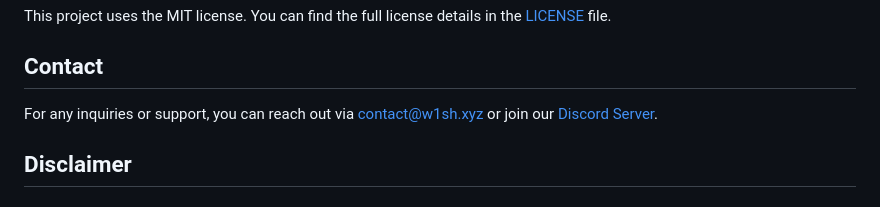
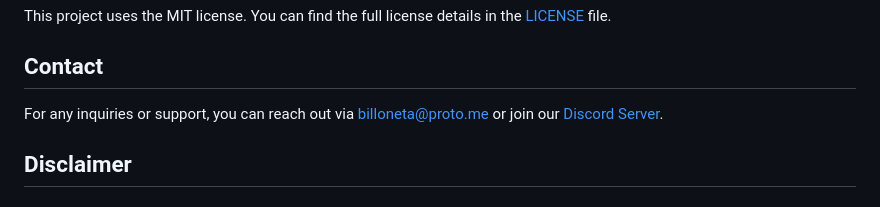
Before and after one commit to k4itrun/hackercam, a Markdown page: README.md, the part around the change. GitHub-like rendering.

```diff
--- a/README.md
+++ b/README.md
@@ -180,7 +180,7 @@ This project uses the MIT license. You can find the full license details in the
 
 ## Contact
 
-For any inquiries or support, you can reach out via [contact@w1sh.xyz](mailto:contact@w1sh.xyz) or join our [Discord Server](https://discord.gg/A6Vu7gYE).
+For any inquiries or support, you can reach out via [billoneta@proto.me](mailto:billoneta@proto.me) or join our [Discord Server](https://discord.gg/A6Vu7gYE).
 
 ## Disclaimer
 
```
